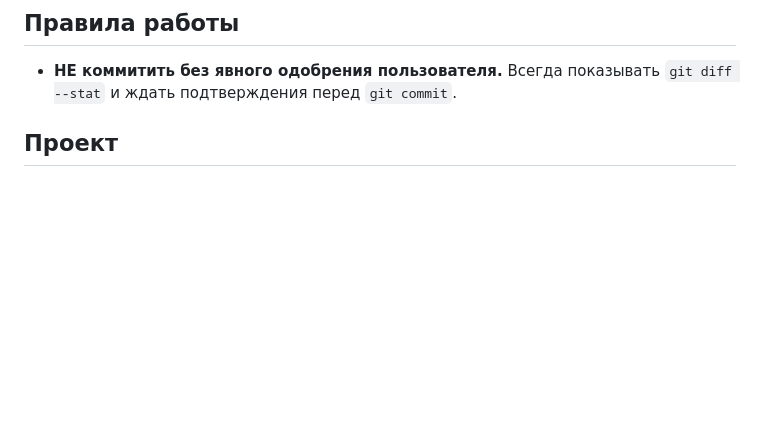
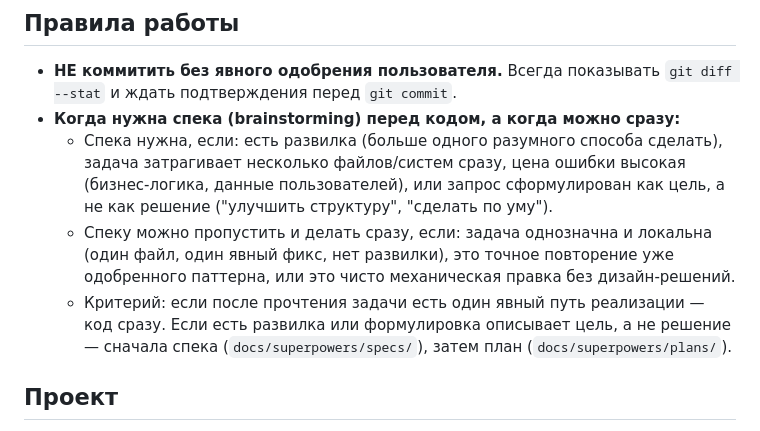
Before and after one commit to xoxmach7/atelier_erp, a Markdown page: CLAUDE.md, the part around the change. Rendered like a GitHub page; blank space fills up the shorter version.

Commit message:
docs: правило когда нужна спека перед кодом, а когда можно сразу
Критерий: развилка/несколько файлов/высокая цена ошибки/цель без
решения -> спека сначала. Однозначная локальная задача/повтор паттерна/
механическая правка -> код сразу.

```diff
--- a/CLAUDE.md
+++ b/CLAUDE.md
@@ -2,6 +2,10 @@
 
 ## Правила работы
 - **НЕ коммитить без явного одобрения пользователя.** Всегда показывать `git diff --stat` и ждать подтверждения перед `git commit`.
+- **Когда нужна спека (brainstorming) перед кодом, а когда можно сразу:**
+  - Спека нужна, если: есть развилка (больше одного разумного способа сделать), задача затрагивает несколько файлов/систем сразу, цена ошибки высокая (бизнес-логика, данные пользователей), или запрос сформулирован как цель, а не как решение ("улучшить структуру", "сделать по уму").
+  - Спеку можно пропустить и делать сразу, если: задача однозначна и локальна (один файл, один явный фикс, нет развилки), это точное повторение уже одобренного паттерна, или это чисто механическая правка без дизайн-решений.
+  - Критерий: если после прочтения задачи есть один явный путь реализации — код сразу. Если есть развилка или формулировка описывает цель, а не решение — сначала спека (`docs/superpowers/specs/`), затем план (`docs/superpowers/plans/`).
 
 ## Проект
 **Sheber ERP** (он же Atelier ERP) — ERP для шторного ателье.
```
